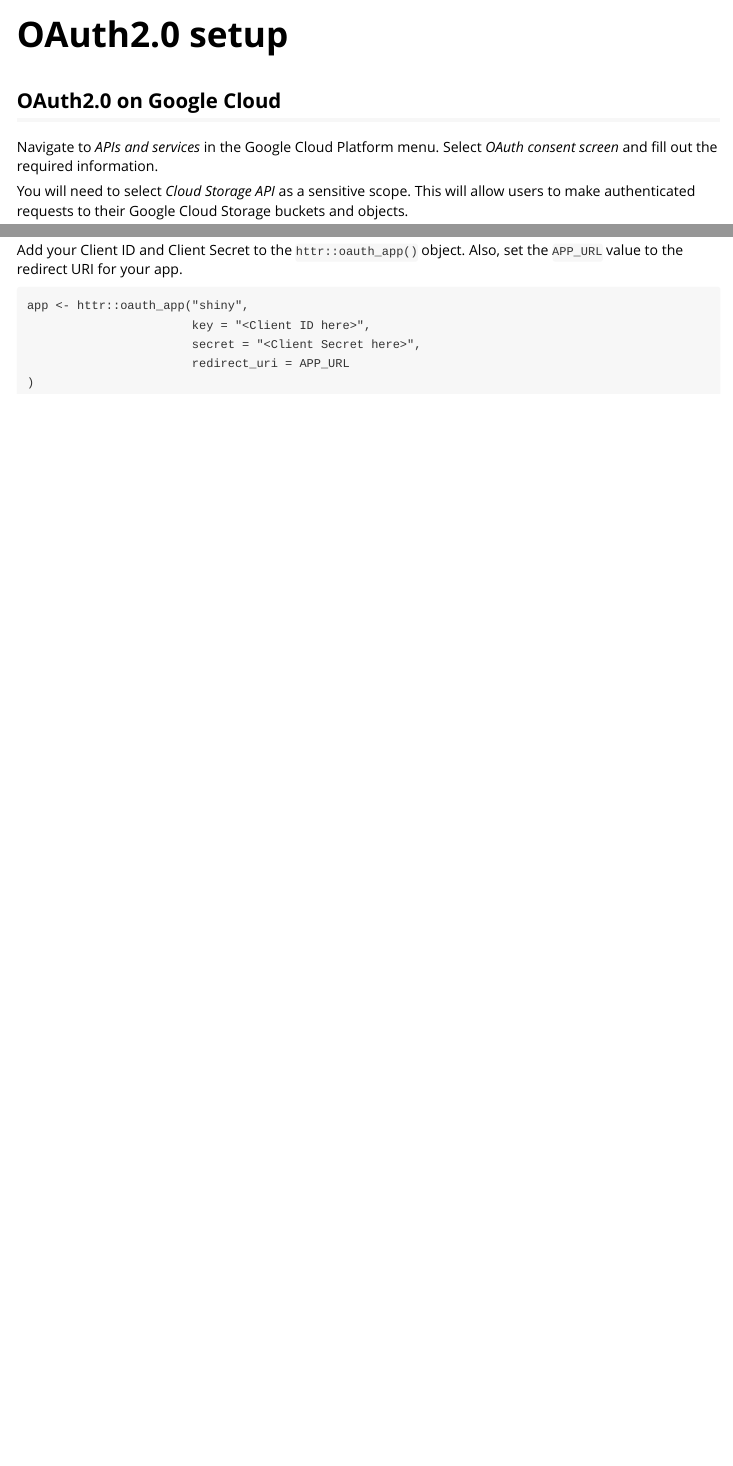
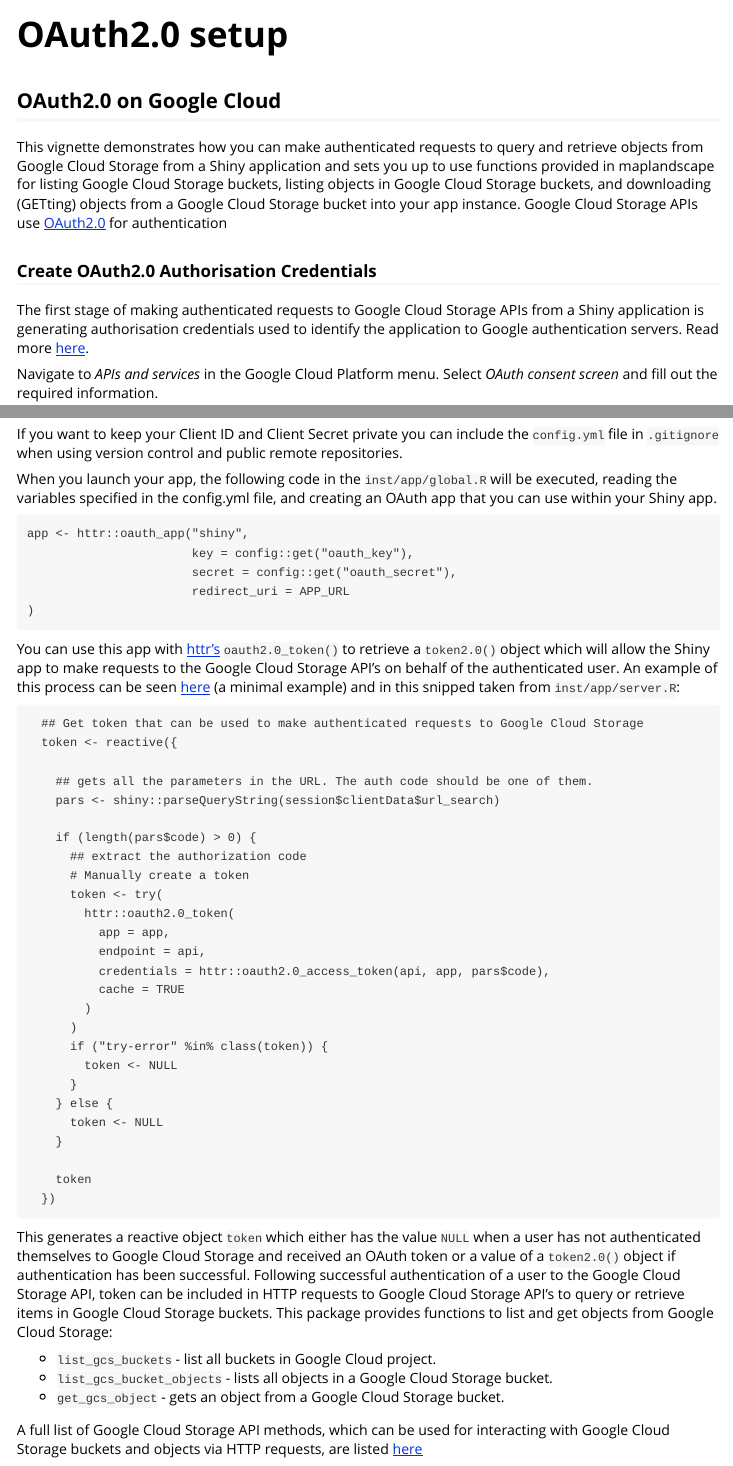
Before and after one commit to livelihoods-and-landscapes/maplandscape, an R Markdown document (vignettes/oauth.Rmd): the page in a window 1100 px wide, from its top, and a second part further down, joined at a grey line. Rendered offline with R 4.5, knitr and Pandoc, with nearby package versions.

Commit message:
ad config and oauth vignette

````diff
--- /dev/null
+++ b/inst/app/config.yml
@@ -0,0 +1,4 @@
+default:
+  oauth_key: "25228130184-l3g7lpo3b7vblf2orrc4it8i2r9p1dff.apps.googleusercontent.com"
+  oauth_secret: "7lYDgQmFpZFDCI6Zr1L27gf9"
+  app_url: "https://map.livelihoods-and-landscape.com"
--- a/inst/app/global.R
+++ b/inst/app/global.R
@@ -9,12 +8,13 @@
+  APP_URL <- "http://localhost:3838/"
 } else {
   # deployed URL
-  APP_URL <- "https://map.livelihoods-and-landscape.com"
+  APP_URL <- config::get("app_url")
 }
 
 # Note that secret is not really secret, and it's fine to include inline
 app <- httr::oauth_app("shiny",
-                       key = "25228130184-l3g7lpo3b7vblf2orrc4it8i2r9p1dff.apps.googleusercontent.com",
-                       secret = "7lYDgQmFpZFDCI6Zr1L27gf9",
+                       key = config::get("oauth_key"),
+                       secret = config::get("oauth_secret"),
                        redirect_uri = APP_URL
 )
 
--- a/inst/app/server.R
+++ b/inst/app/server.R
@@ -1561,3 +1561,13 @@
   )
 
   # Admin - data cleaning ---------------------------------------------------
+
+  # reveal FastAPI sync endpoint for authenticated users
+  output$sync_endpoint_ui <- renderUI({
+    if (!is.null(isolate(token()))) {
+      tagList(
+        h4("Sync edits to Google Cloud Storage"),
+
+        textInput(
+          inputId = "sync_endpoint",
+          label = "Endpoint for sync API"
@@ -1564,3 +1579,16 @@
+          class = "btn-primary m-2"
+        ),
+        actionButton(
+          "refresh_data",
+          "refresh data",
+          class = "btn-primary m-2"
+        )
+      )
+
+    } else {
+      return()
+    }
+  })
 
   # user uploaded files for data cleaning / editing
   # return table of files and file paths of data loaded to the server
--- a/vignettes/oauth.Rmd
+++ b/vignettes/oauth.Rmd
@@ -16,3 +16,8 @@
 
 ## OAuth2.0 on Google Cloud
 
+This vignette demonstrates how you can make authenticated requests to query and retrieve objects from Google Cloud Storage from a Shiny application and sets you up to use functions provided in maplandscape for listing Google Cloud Storage buckets, listing objects in Google Cloud Storage buckets, and downloading (GETting) objects from a Google Cloud Storage bucket into your app instance. Google Cloud Storage APIs use [OAuth2.0](https://developers.google.com/identity/protocols/oauth2#basicsteps) for authentication
+
+### Create OAuth2.0 Authorisation Credentials
+
+The first stage of making authenticated requests to Google Cloud Storage APIs from a Shiny application is generating authorisation credentials used to identify the application to Google authentication servers. Read more [here](https://developers.google.com/identity/protocols/oauth2/web-server#creatingcred).
@@ -40,2 +60 @@
 
-Add your Client ID and Client Secret to the `httr::oauth_app()` object. Also, set the `APP_URL` value to the redirect URI for your app.
@@ -42,8 +78,50 @@
+If you want to keep your Client ID and Client Secret private you can include the `config.yml` file in `.gitignore` when using version control and public remote repositories.
+
+When you launch your app, the following code in the `inst/app/global.R` will be executed, reading the variables specified in the config.yml file, and creating an OAuth app that you can use within your Shiny app.
 
 ```
 app <- httr::oauth_app("shiny",
-                       key = "<Client ID here>",
-                       secret = "<Client Secret here>",
+                       key = config::get("oauth_key"),
+                       secret = config::get("oauth_secret"),
                        redirect_uri = APP_URL
 )
 ```
+
+You can use this app with [httr's](https://httr.r-lib.org/reference/oauth2.0_token.html) `oauth2.0_token()` to retrieve a `token2.0()` object which will allow the Shiny app to make requests to the Google Cloud Storage API's on behalf of the authenticated user. An example of this process can be seen [here](https://gist.github.com/hadley/144c406871768d0cbe66b0b810160528) (a minimal example) and in this snipped taken from `inst/app/server.R`:
+
+```
+  ## Get token that can be used to make authenticated requests to Google Cloud Storage
+  token <- reactive({
+
+    ## gets all the parameters in the URL. The auth code should be one of them.
+    pars <- shiny::parseQueryString(session$clientData$url_search)
+
+    if (length(pars$code) > 0) {
+      ## extract the authorization code
+      # Manually create a token
+      token <- try(
+        httr::oauth2.0_token(
+          app = app,
+          endpoint = api,
+          credentials = httr::oauth2.0_access_token(api, app, pars$code),
+          cache = TRUE
+        )
+      )
+      if ("try-error" %in% class(token)) {
+        token <- NULL
+      }
+    } else {
+      token <- NULL
+    }
+
+    token
+  })
+```
+
+This generates a reactive object `token` which either has the value `NULL` when a user has not authenticated themselves to Google Cloud Storage and received an OAuth token or a value of a `token2.0()` object if authentication has been successful. Following successful authentication of a user to the Google Cloud Storage API, token can be included in HTTP requests to Google Cloud Storage API's to query or retrieve items in Google Cloud Storage buckets. This package provides functions to list and get objects from Google Cloud Storage:
+
+* `list_gcs_buckets` - list all buckets in Google Cloud project.
+* `list_gcs_bucket_objects` - lists all objects in a Google Cloud Storage bucket.
+* `get_gcs_object` - gets an object from a Google Cloud Storage bucket.
+
+A full list of Google Cloud Storage API methods, which can be used for interacting with Google Cloud Storage buckets and objects via HTTP requests, are listed [here](https://cloud.google.com/storage/docs/json_api/v1/objects#methods)
````
Also changed, not shown: inst/app/ui.R (+1 -135 lines), vignettes/deploy_google_cloud.Rmd (+1 -1 lines), docs/pkgdown.yml, inst/app/global.R (3 more changed lines), inst/app/server.R (5 more changed lines), vignettes/oauth.Rmd (38 more changed lines), 32 other files.
